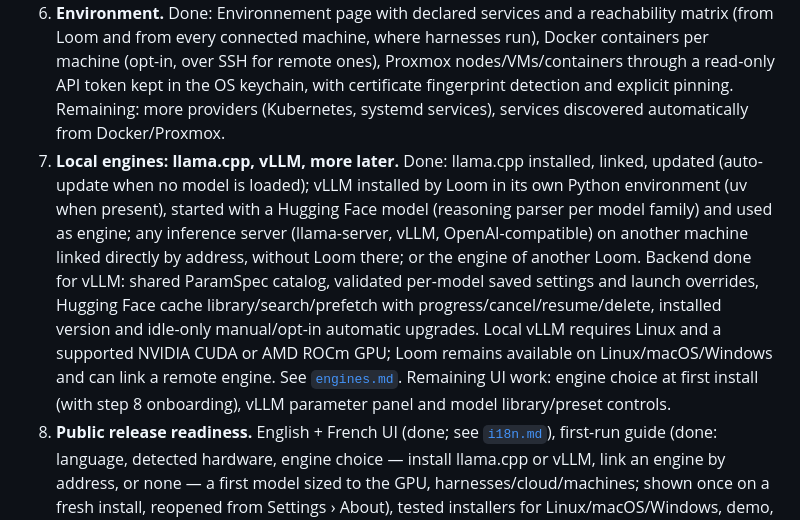
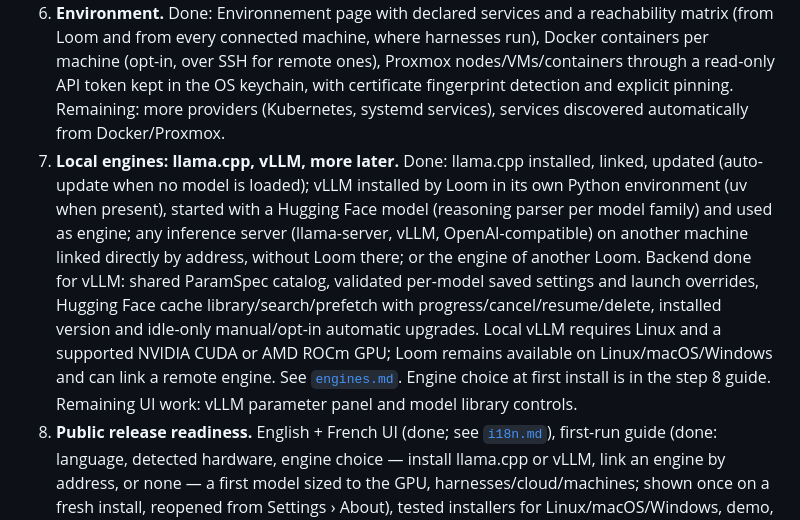
Before and after one commit to lucas-lepajollec/loom, a Markdown page: docs/ROADMAP.md, the part around the change. Drawn GitHub-style.

Commit message:
Roadmap: step 7 remaining work
Co-Authored-By: Claude Opus 5.5 <noreply@anthropic.com>

```diff
--- a/docs/ROADMAP.md
+++ b/docs/ROADMAP.md
@@ -55,7 +55,7 @@ drive engines and harnesses wherever they run.
 4. **Projects as link objects.** Done: a project links its folder (Git branch, remote without credentials, changes, last commit), context files chosen in that folder (re-read each message, 8 files / 48 KB, nothing outside the folder), the default work folder of harnesses and the execution a new discussion starts with. A project's folder can live on a connected machine (its harnesses there work in it, terminals open there), with extra folders of the same machine passed to harnesses. Context files are read only for folders of this machine.
 5. **Brain V1 + Context Service.** Backend delivered: sources (context repository, personal notes, conversations, repositories), incremental local search, context packs with an explicit token budget, personal sources read only with explicit IDs and opt-in; exposed over HTTP and as a read-only MCP server so harnesses use the same context with Loom's browser closed (the Loom process remains running). UI and discussion integration are a separate slice. See [`brain.md`](brain.md).
 6. **Environment.** Done: Environnement page with declared services and a reachability matrix (from Loom and from every connected machine, where harnesses run), Docker containers per machine (opt-in, over SSH for remote ones), Proxmox nodes/VMs/containers through a read-only API token kept in the OS keychain, with certificate fingerprint detection and explicit pinning. Remaining: more providers (Kubernetes, systemd services), services discovered automatically from Docker/Proxmox.
-7. **Local engines: llama.cpp, vLLM, more later.** Done: llama.cpp installed, linked, updated (auto-update when no model is loaded); vLLM installed by Loom in its own Python environment (uv when present), started with a Hugging Face model (reasoning parser per model family) and used as engine; any inference server (llama-server, vLLM, OpenAI-compatible) on another machine linked directly by address, without Loom there; or the engine of another Loom. Backend done for vLLM: shared ParamSpec catalog, validated per-model saved settings and launch overrides, Hugging Face cache library/search/prefetch with progress/cancel/resume/delete, installed version and idle-only manual/opt-in automatic upgrades. Local vLLM requires Linux and a supported NVIDIA CUDA or AMD ROCm GPU; Loom remains available on Linux/macOS/Windows and can link a remote engine. See [`engines.md`](engines.md). Remaining UI work: engine choice at first install (with step 8 onboarding), vLLM parameter panel and model library/preset controls.
+7. **Local engines: llama.cpp, vLLM, more later.** Done: llama.cpp installed, linked, updated (auto-update when no model is loaded); vLLM installed by Loom in its own Python environment (uv when present), started with a Hugging Face model (reasoning parser per model family) and used as engine; any inference server (llama-server, vLLM, OpenAI-compatible) on another machine linked directly by address, without Loom there; or the engine of another Loom. Backend done for vLLM: shared ParamSpec catalog, validated per-model saved settings and launch overrides, Hugging Face cache library/search/prefetch with progress/cancel/resume/delete, installed version and idle-only manual/opt-in automatic upgrades. Local vLLM requires Linux and a supported NVIDIA CUDA or AMD ROCm GPU; Loom remains available on Linux/macOS/Windows and can link a remote engine. See [`engines.md`](engines.md). Engine choice at first install is in the step 8 guide. Remaining UI work: vLLM parameter panel and model library controls.
 8. **Public release readiness.** English + French UI (done; see [`i18n.md`](i18n.md)), first-run guide (done: language, detected hardware, engine choice — install llama.cpp or vLLM, link an engine by address, or none — a first model sized to the GPU, harnesses/cloud/machines; shown once on a fresh install, reopened from Settings › About), tested installers for Linux/macOS/Windows, demo, landing page and documentation. Repository hygiene pass done (docs match the code, release workflow fixed; open decisions in `docs/agents/repo-hygiene-report.md`).
 9. **Advanced memory.** Backend delivered: optional local GGUF semantic index with a separate CPU embedding server, resumable float32 checkpoints and BM25/cosine reciprocal rank fusion; explicitly selected connected embedding providers require stored consent. On-request discussion distillation stores decisions/facts/todos/preferences with validated discussion/message provenance as the read-only, individually deletable `distilled` Brain source. Authenticated HTTP controls and hybrid MCP search/packs share Brain access rules. See [`brain.md`](brain.md). Done in the UI (Ressources › Brain): enable search by meaning, download the model with progress, compute the index, choose a cloud provider with consent; distill one conversation or everything since a date, filter by kind, jump to the source message, forget an item. Verified with nomic-embed-text and a local Gemma model. Remaining: a graph index (Graphify) as one more index, never a source of truth.
 10. **Terminals.** Done on Linux/macOS and Windows 10 1809+ (ConPTY): real shells (PTY over WebSocket, one-time tickets behind the control key) on this machine or a connected one, in a folder, optionally running a command (an agent's CLI, an app); they outlive the tab and replay recent output. Opened from Terminaux, a project, a harness discussion or a remote machine. Windows OpenSSH targets use interactive PowerShell and literal working-folder paths. See [`terminals.md`](terminals.md). Remaining: terminals tied to harness sessions' native resume.
```
